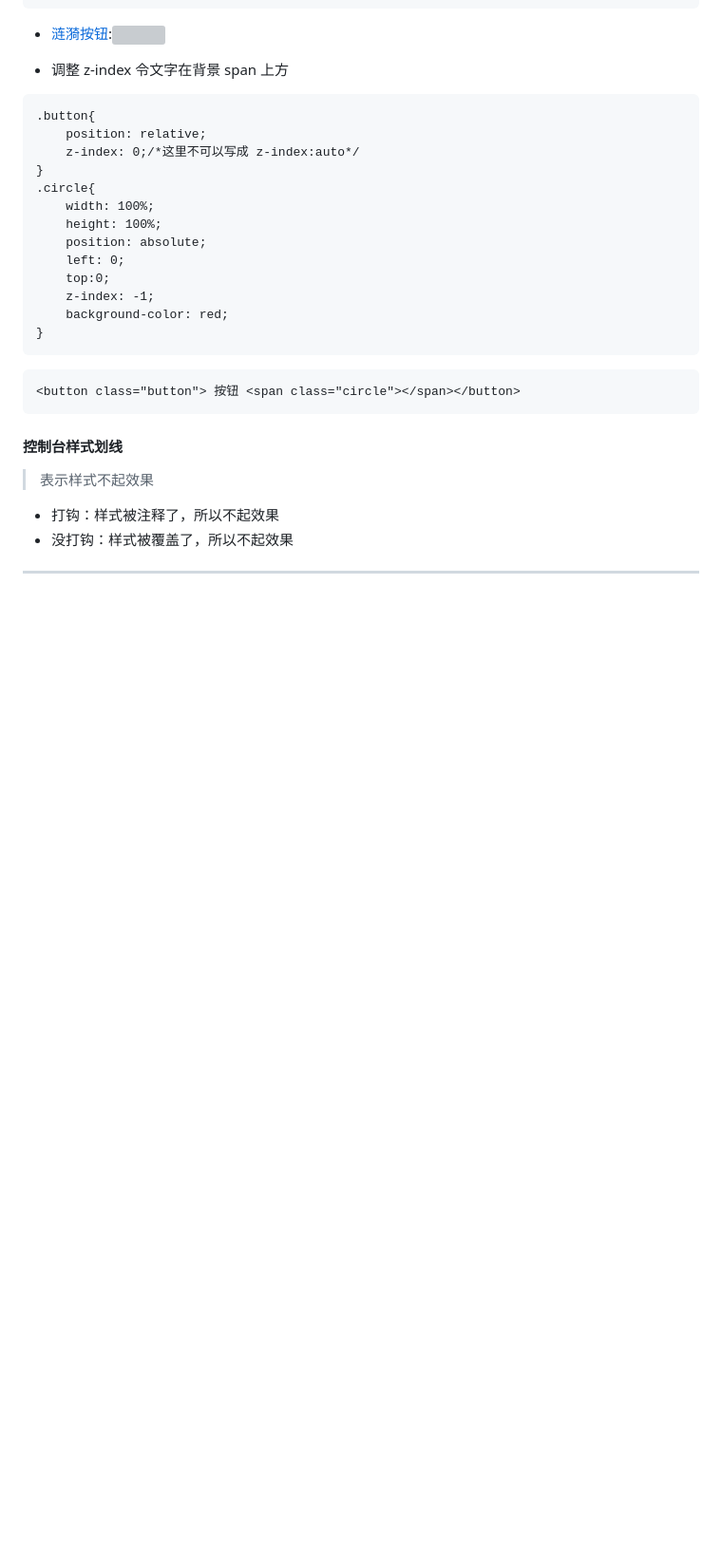
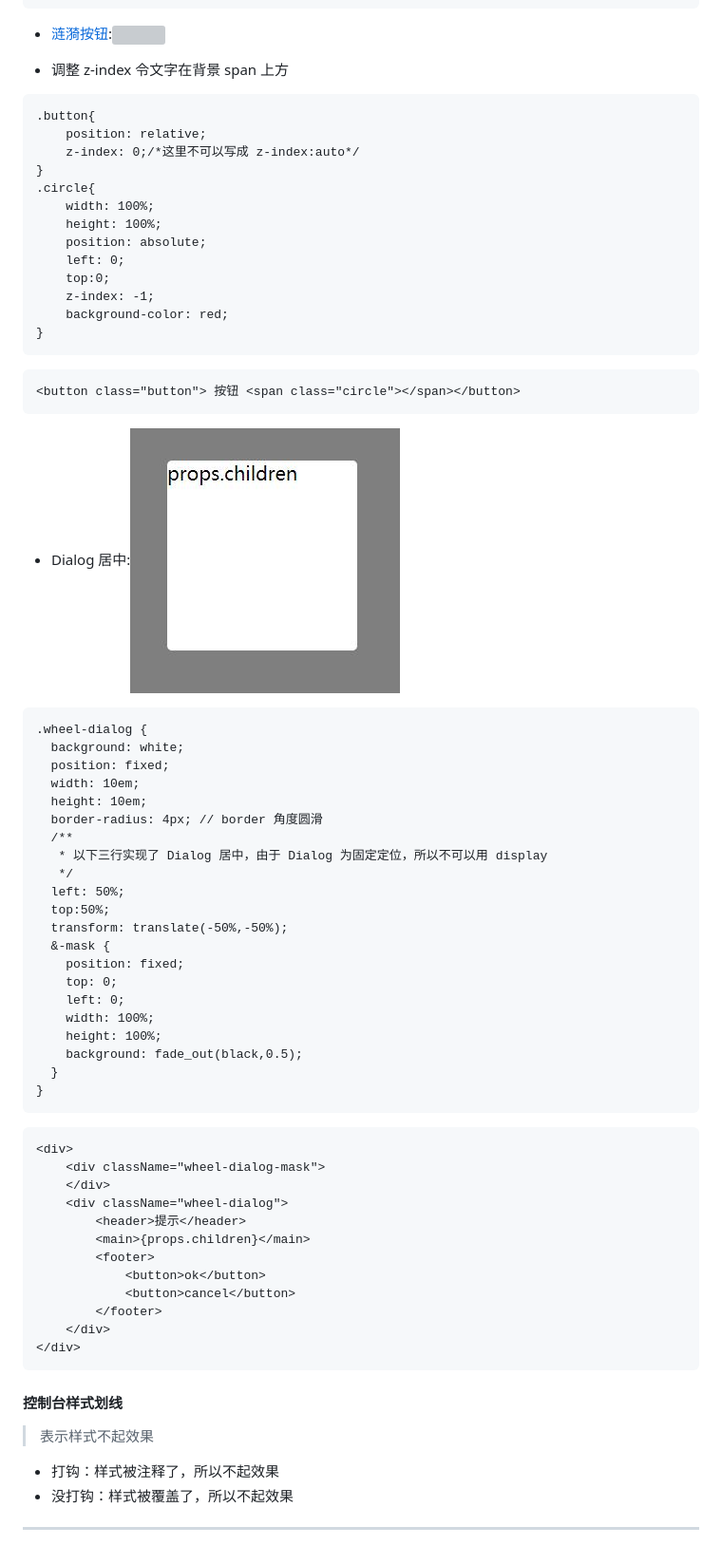
Before and after one commit to Hanqing1996/css-advance, a Markdown page: README.md, the part around the change. Shown: that part at 95% size. Rendered like a GitHub page; pictures changed too: images/dialog.jpg (added); blank space fills up the shorter version; grey boxes are pictures that could not be loaded.

````diff
--- a/README.md
+++ b/README.md
@@ -1079,6 +1079,45 @@ setInterval(()=>{
 <button class="button"> 按钮 <span class="circle"></span></button>
 ```
 
+* Dialog 居中:![](/images/dialog.jpg)
+```
+.wheel-dialog {
+  background: white;
+  position: fixed;
+  width: 10em;
+  height: 10em;
+  border-radius: 4px; // border 角度圆滑
+  /**
+   * 以下三行实现了 Dialog 居中，由于 Dialog 为固定定位，所以不可以用 display
+   */
+  left: 50%;
+  top:50%;
+  transform: translate(-50%,-50%);
+  &-mask {
+    position: fixed;
+    top: 0;
+    left: 0;
+    width: 100%;
+    height: 100%;
+    background: fade_out(black,0.5);
+  }
+}
+```
+```
+<div>
+    <div className="wheel-dialog-mask">
+    </div>
+    <div className="wheel-dialog">
+        <header>提示</header>
+        <main>{props.children}</main>
+        <footer>
+            <button>ok</button>
+            <button>cancel</button>
+        </footer>
+    </div>
+</div>
+```
+
 
 #### 控制台样式划线
 > 表示样式不起效果
````
